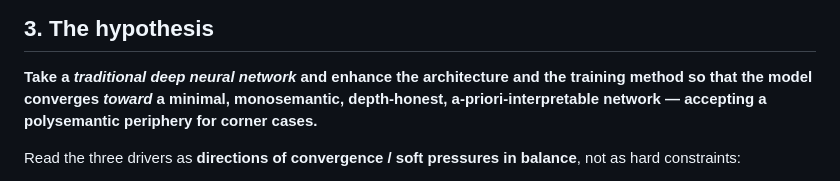
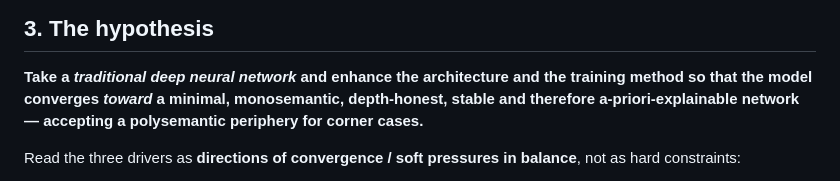
Before and after one commit to Vasily0rlov/xplain-x1, a Markdown page: docs/POSITIONING.md, the part around the change. Drawn GitHub-style.

```diff
--- a/docs/POSITIONING.md
+++ b/docs/POSITIONING.md
@@ -92,7 +92,7 @@ and making that choice costs ~no accuracy.
 
 **Take a *traditional deep neural network* and enhance the architecture and the
 training method so that the model converges *toward* a minimal, monosemantic,
-depth-honest, a-priori-interpretable network — accepting a polysemantic periphery
+depth-honest, stable and therefore a-priori-explainable network — accepting a polysemantic periphery
 for corner cases.**
 
 Read the three drivers as **directions of convergence / soft pressures in
```
